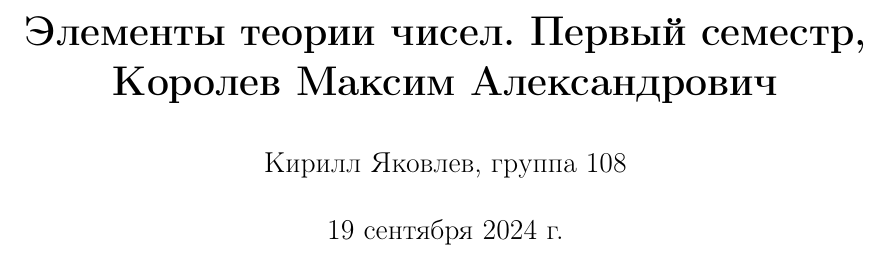
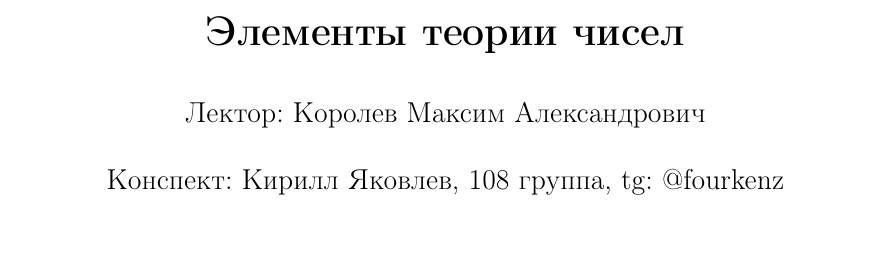
Before and after one commit to yakovlevki/Elements_of_Number_Theory, a LaTeX document (ent1.tex): part of page 1 of 9, cut at the place of the change. Compiled offline with pdfLaTeX.

```diff
--- a/ent1.tex
+++ b/ent1.tex
@@ -54,8 +54,9 @@
     colorlinks=true
 }
 
-\title{\textbf{Элементы теории чисел. Первый семестр, Королев Максим Александрович}}
-\author{Кирилл Яковлев, группа 108}
+\title{\textbf{Элементы теории чисел}}
+\author{Лектор: Королев Максим Александрович}
+\date{Конспект: Кирилл Яковлев, 108 группа, tg: @fourkenz}
 
 \begin{document}
     \fontsize{14pt}{20pt}\selectfont
```
Also changed, not shown: ent1.pdf.
